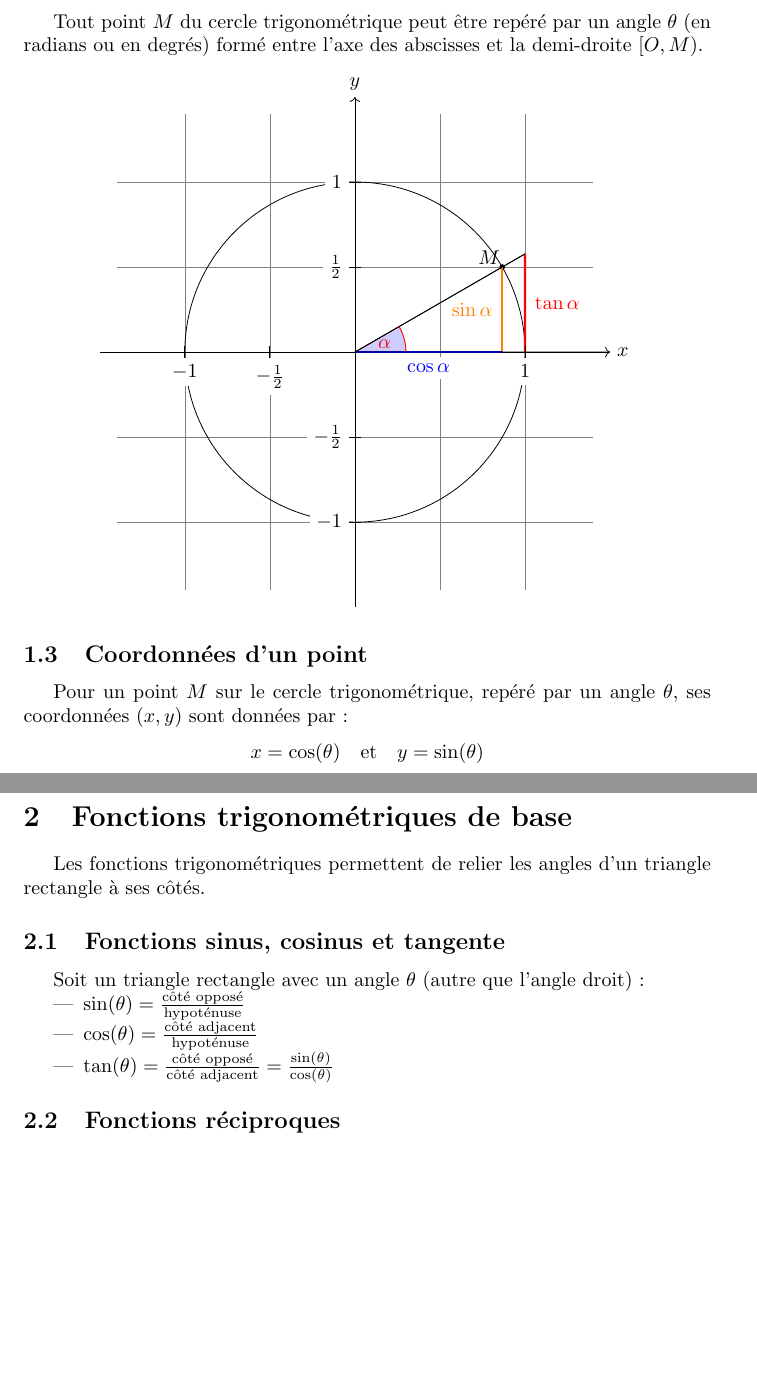
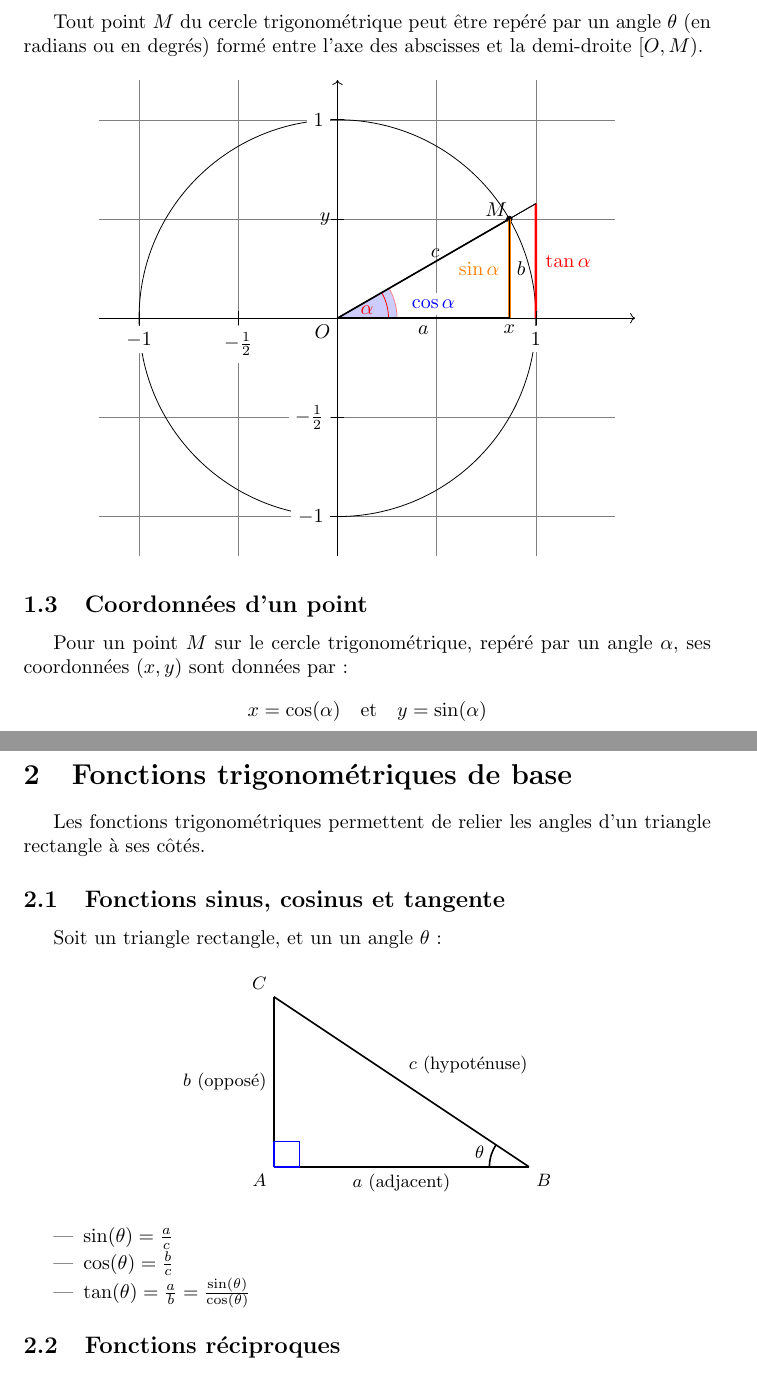
Before and after one commit to YPatois/cours_stl, a LaTeX CV (resume_cours/08_trigonometrie.tex): two parts of pages 1 and 2 of 2, joined at a grey line, cut so that both start at the same text, the shorter picture padded with empty space. Compiled offline with pdfLaTeX.

Commit message:
Added everything on first image

```diff
--- a/resume_cours/08_trigonometrie.tex
+++ b/resume_cours/08_trigonometrie.tex
@@ -31,14 +31,16 @@ Un cercle trigonométrique est un cercle~:
 Tout point $M$ du cercle trigonométrique peut être repéré par un angle $\theta$ (en radians ou en degrés) formé entre l'axe des abscisses et la demi-droite  $[O, M)$.
 
 \begin{center}
-\begin{tikzpicture}[scale=3]
+\begin{tikzpicture}[scale=3.5]
+    \coordinate (O) at (0,0);
+    \node[below left]  at (O) {$O$};
     %grid lines
     \draw[
             step=.5cm,
             gray,
             very thin
             ]
-            (-1.4,-1.4) grid (1.4,1.4);
+            (-1.2,-1.2) grid (1.4,1.2);
     \filldraw[
                 fill=blue!20,
                 draw=red!50
@@ -50,12 +52,12 @@ Tout point $M$ du cercle trigonométrique peut être repéré par un angle $\the
             radius=3mm]
             -- cycle;
     %axes
-    \draw[->] (-1.5,0) -- (1.5,0) coordinate (x axis);
-    \draw[->] (0,-1.5) -- (0,1.5) coordinate (y axis);
+    \draw[->] (-1.2,0) -- (1.5,0) coordinate (x axis);
+    \draw[->] (0,-1.2) -- (0,1.2) coordinate (y axis);
 
     %axes label
-    \node [right]at (1.5,0)(x){$x$};
-    \node [above]at (0,1.5){$y$};
+    %\node [right]at (1.5,0)(x){$x$};
+    %\node [above]at (0,1.5){$y$};
     %circle
     \draw (0,0) circle [
                         radius=1cm
@@ -79,11 +81,16 @@ Tout point $M$ du cercle trigonométrique peut être repéré par un angle $\the
             blue
             ]
             (30:1cm |- x axis) -- node[
-                                        below=2pt,
+                                        above=1pt,
+                                        xshift=5pt,
                                         fill=white
                                         ]
                                         {$\cos \alpha$} (0,0);
-    %intersection
+    \coordinate (x) at (30:1cm |- x axis);
+    \node[below]  at (x) {$x$};
+    \coordinate (y) at (0,.5);
+    \node[left]  at (y) {$y$};
+   %intersection
     \path [name path=upward line] (1,0) -- (1,1);
     \path [name path=sloped line] (0,0) -- (30:1.5cm);
     \draw [name intersections={of=upward line and sloped line, by=t}]
@@ -102,19 +109,16 @@ Tout point $M$ du cercle trigonométrique peut être repéré par un angle $\the
                                             ]
                                             {$\xtext$};
     %y-ticks
-    \foreach \y/\ytext in {-1,
-                            -0.5/-\frac{1}{2},
-                            0.5/\frac{1}{2},
-                           1}
-    \draw (1pt,\y cm) -- (-1pt,\y cm) node[
-                                            anchor=east,
-                                            fill=white
-                                            ]
-                                            {$\ytext$};
+    \foreach \y/\ytext in {-1, -0.5/-\frac{1}{2}, 0.5/, 1}
+    \draw (1pt,\y cm) -- (-1pt,\y cm)
+        \ifx\ytext\empty\else
+            node[anchor=east, fill=white] {$\ytext$}
+        \fi;
+
     %arc angle
     \draw (x) coordinate (A)--
-            (0,0) coordinate (B)--
-                (t) coordinate (C)
+        (0,0) coordinate (B)--
+        (t) coordinate (C)
     pic [
             draw,
             red,
@@ -122,14 +126,19 @@ Tout point $M$ du cercle trigonométrique peut être repéré par un angle $\the
             angle radius=9mm
             ]
             {angle};
+
+        \draw[thick] (O) -- (x) node[midway,below] {$a$};
+        \draw[thick] (x) -- (M) node[midway,right] {$b$};
+        \draw[thick] (O) -- (M) node[midway,above right, yshift=2pt] {$c$};
 \end{tikzpicture}
 \end{center}
 
 \subsection{Coordonnées d'un point}
-Pour un point $M$ sur le cercle trigonométrique, repéré par un angle $\theta$, ses coordonnées $(x, y)$ sont données par~:
+Pour un point $M$ sur le cercle trigonométrique, repéré par un angle $\alpha$, ses coordonnées $(x, y)$ sont données par~:
 \[
-x = \cos(\theta) \quad \text{et} \quad y = \sin(\theta)
+x = \cos(\alpha) \quad \text{et} \quad y = \sin(\alpha)
 \]
+
 
 
 \section{Fonctions trigonométriques de base}
@@ -137,13 +146,35 @@ x = \cos(\theta) \quad \text{et} \quad y = \sin(\theta)
 Les fonctions trigonométriques permettent de relier les angles d'un triangle rectangle à ses côtés.
 
 \subsection{Fonctions sinus, cosinus et tangente}
-Soit un triangle rectangle avec un angle $\theta$ (autre que l'angle droit)~:
+
+Soit un triangle rectangle, et un un angle \(\theta\)~:
+
+\begin{center}
+    \begin{tikzpicture}[scale=1.5,every node/.style={font=\small},thick]
+        % Points
+        \coordinate (A) at (0,0);
+        \coordinate (B) at (3,0);
+        \coordinate (C) at (0,2);
+        % Cotés
+        \draw[thick] (A) -- (B) node[midway,below] {$a$ (adjacent)};
+        \draw[thick] (A) -- (C) node[midway,left]  {$b$ (opposé)};
+        \draw[thick] (B) -- (C) node[midway,above right] {$c$ (hypoténuse)};
+        % Angle droit
+        \tkzMarkRightAngle[draw=blue,size=.3](B,A,C);
+        % Angle θ en B
+        \draw pic[draw, angle radius=7mm, angle eccentricity=1.3, "$\theta$"] {angle=C--B--A};
+        % Noms des points
+        \node[below left]  at (A) {$A$};
+        \node[below right] at (B) {$B$};
+        \node[above left]  at (C) {$C$};
+    \end{tikzpicture}
+\end{center}
+
 \begin{itemize}
-    \item $\sin(\theta) = \frac{\text{côté opposé}}{\text{hypoténuse}}$
-    \item $\cos(\theta) = \frac{\text{côté adjacent}}{\text{hypoténuse}}$
-    \item $\tan(\theta) = \frac{\text{côté opposé}}{\text{côté adjacent}} = \frac{\sin(\theta)}{\cos(\theta)}$
+    \item \(\sin(\theta) = \frac{a}{c}\)
+    \item \(\cos(\theta) = \frac{b}{c}\)
+    \item \(\tan(\theta) = \frac{a}{b} = \frac{\sin(\theta)}{\cos(\theta)}\)
 \end{itemize}
-
 
 \subsection{Fonctions réciproques}
 Les fonctions réciproques permettent de retrouver l'angle $\theta$ à partir de la valeur de la fonction trigonométrique~:
```
